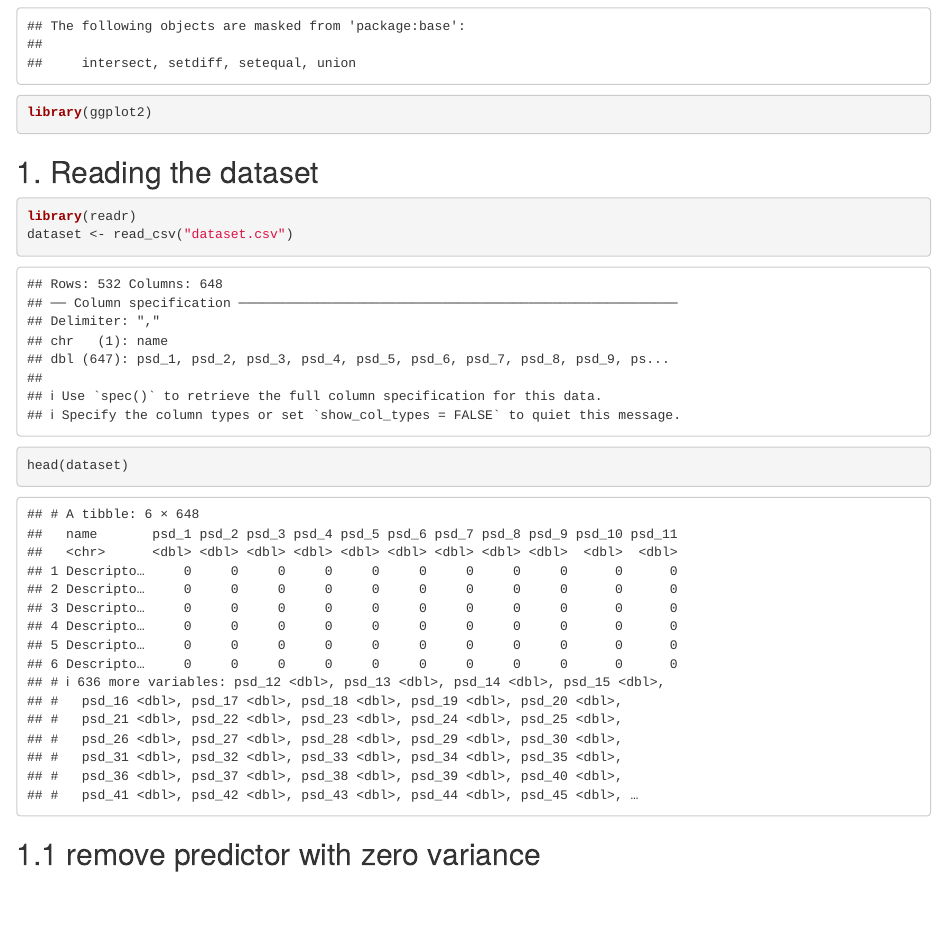
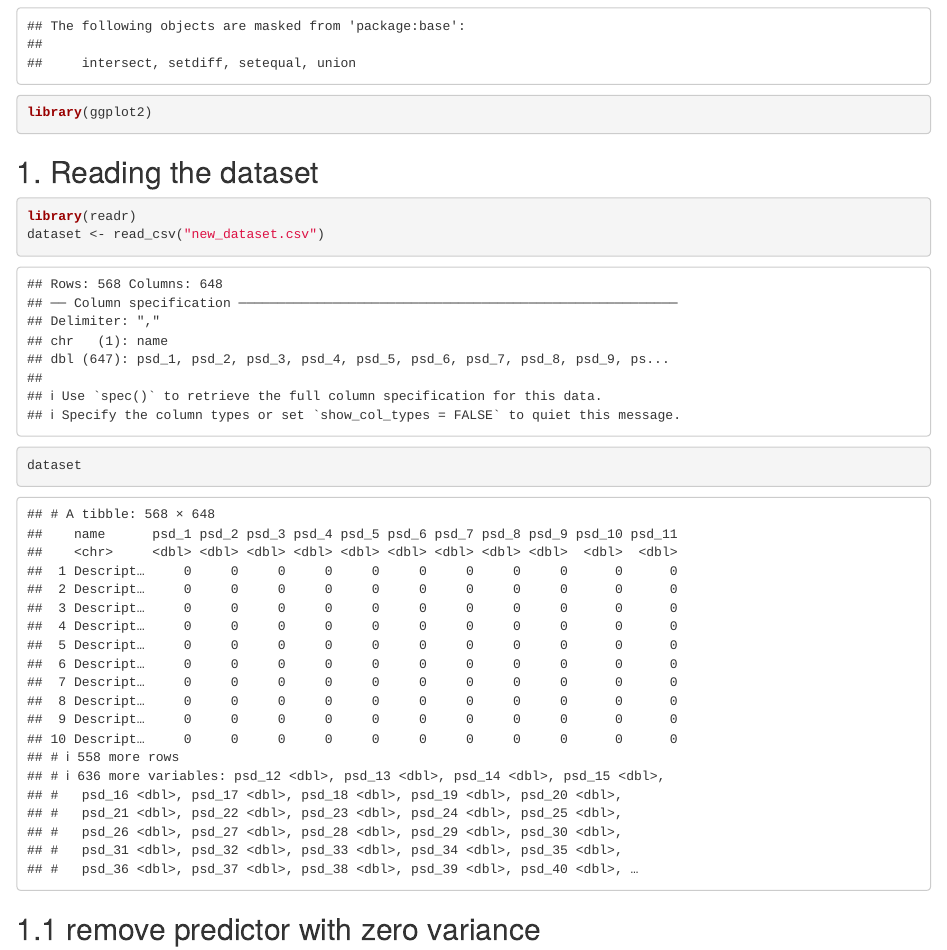
Before and after one commit to MightyHelper/feni-ml-magnetization, an R Markdown document (r_experiments/FeNiMl/elastic_feni_baseline.rmd): the page in a window 1100 px wide, from 270 px down. Rendered offline with R 4.5, knitr and Pandoc, with nearby package versions.

Commit message:
Incorporate new dataset into elastic

````diff
--- a/r_experiments/FeNiMl/elastic_feni_baseline.rmd
+++ b/r_experiments/FeNiMl/elastic_feni_baseline.rmd
@@ -16,8 +16,8 @@ library(ggplot2)
 
 ```{r}
 library(readr)
-dataset <- read_csv("dataset.csv")
-head(dataset)
+dataset <- read_csv("new_dataset.csv")
+dataset
 ```
 
 ## 1.1 remove predictor with zero variance
````
